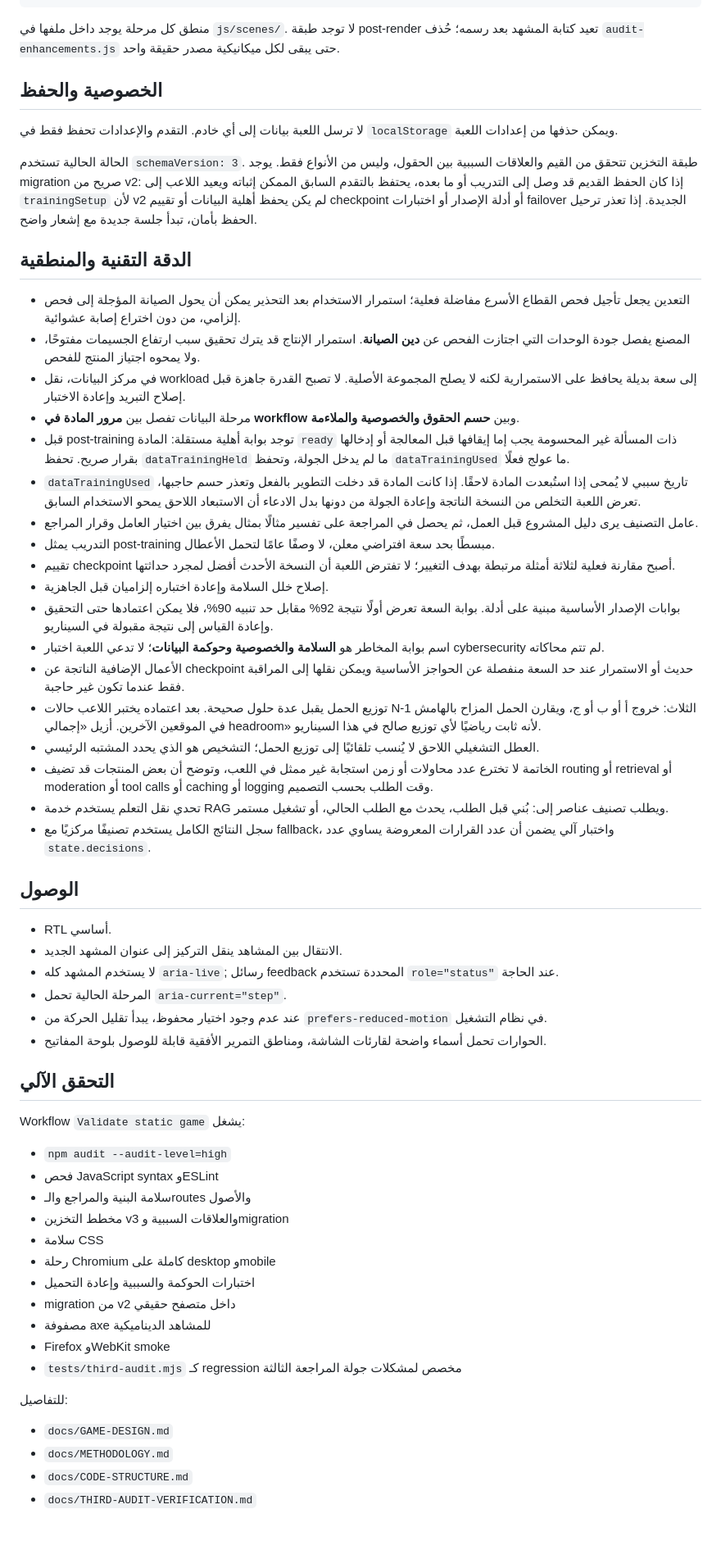
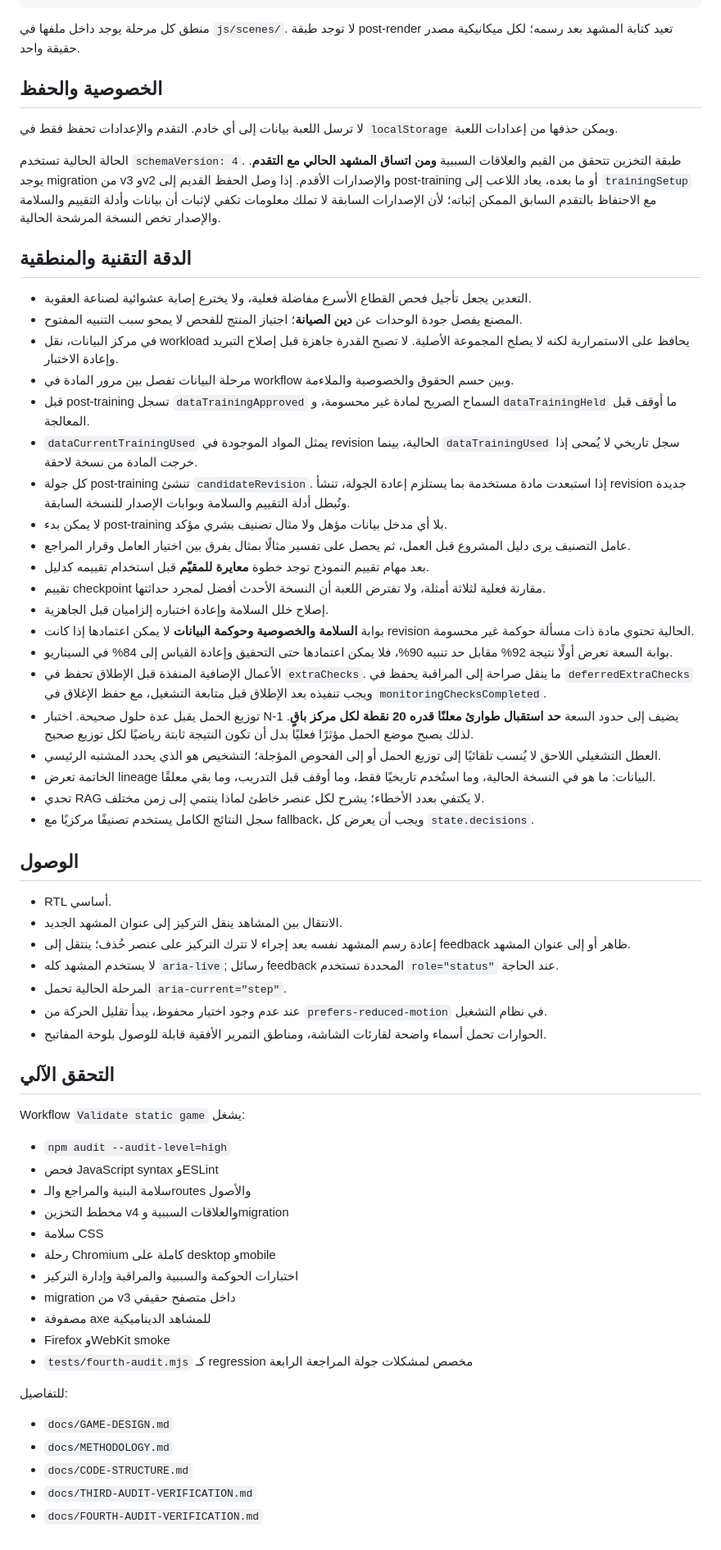
Before and after one commit to moeltaher/Behind-the-Answer, a Markdown page: README.md, the part around the change. Shown at 82% size. Drawn GitHub-style.

Commit message:
Update README for fourth-audit model

````diff
--- a/README.md
+++ b/README.md
@@ -42,39 +42,42 @@ docs/
 package.json
 ```
 
-منطق كل مرحلة يوجد داخل ملفها في `js/scenes/`. لا توجد طبقة post-render تعيد كتابة المشهد بعد رسمه؛ حُذف `audit-enhancements.js` حتى يبقى لكل ميكانيكية مصدر حقيقة واحد.
+منطق كل مرحلة يوجد داخل ملفها في `js/scenes/`. لا توجد طبقة post-render تعيد كتابة المشهد بعد رسمه؛ لكل ميكانيكية مصدر حقيقة واحد.
 
 ## الخصوصية والحفظ
 
 لا ترسل اللعبة بيانات إلى أي خادم. التقدم والإعدادات تحفظ فقط في `localStorage` ويمكن حذفها من إعدادات اللعبة.
 
-الحالة الحالية تستخدم `schemaVersion: 3`. طبقة التخزين تتحقق من القيم والعلاقات السببية بين الحقول، وليس من الأنواع فقط. يوجد migration صريح من v2: إذا كان الحفظ القديم قد وصل إلى التدريب أو ما بعده، يحتفظ بالتقدم السابق الممكن إثباته ويعيد اللاعب إلى `trainingSetup` لأن v2 لم يكن يحفظ أهلية البيانات أو تقييم checkpoint أو أدلة الإصدار أو اختبارات failover الجديدة. إذا تعذر ترحيل الحفظ بأمان، تبدأ جلسة جديدة مع إشعار واضح.
+الحالة الحالية تستخدم `schemaVersion: 4`. طبقة التخزين تتحقق من القيم والعلاقات السببية **ومن اتساق المشهد الحالي مع التقدم**. يوجد migration من v3 وv2 والإصدارات الأقدم. إذا وصل الحفظ القديم إلى post-training أو ما بعده، يعاد اللاعب إلى `trainingSetup` مع الاحتفاظ بالتقدم السابق الممكن إثباته؛ لأن الإصدارات السابقة لا تملك معلومات تكفي لإثبات أن بيانات وأدلة التقييم والسلامة والإصدار تخص النسخة المرشحة الحالية.
 
 ## الدقة التقنية والمنطقية
 
-- التعدين يجعل تأجيل فحص القطاع الأسرع مفاضلة فعلية؛ استمرار الاستخدام بعد التحذير يمكن أن يحول الصيانة المؤجلة إلى فحص إلزامي، من دون اختراع إصابة عشوائية.
-- المصنع يفصل جودة الوحدات التي اجتازت الفحص عن **دين الصيانة**. استمرار الإنتاج قد يترك تحقيق سبب ارتفاع الجسيمات مفتوحًا، ولا يمحوه اجتياز المنتج للفحص.
-- في مركز البيانات، نقل workload إلى سعة بديلة يحافظ على الاستمرارية لكنه لا يصلح المجموعة الأصلية. لا تصبح القدرة جاهزة قبل إصلاح التبريد وإعادة الاختبار.
-- مرحلة البيانات تفصل بين **مرور المادة في workflow** وبين **حسم الحقوق والخصوصية والملاءمة**.
-- قبل post-training توجد بوابة أهلية مستقلة: المادة `ready` ذات المسألة غير المحسومة يجب إما إيقافها قبل المعالجة أو إدخالها بقرار صريح. تحفظ `dataTrainingHeld` ما لم يدخل الجولة، وتحفظ `dataTrainingUsed` ما عولج فعلًا.
-- `dataTrainingUsed` تاريخ سببي لا يُمحى إذا استُبعدت المادة لاحقًا. إذا كانت المادة قد دخلت التطوير بالفعل وتعذر حسم حاجبها، تعرض اللعبة التخلص من النسخة الناتجة وإعادة الجولة من دونها بدل الادعاء أن الاستبعاد اللاحق يمحو الاستخدام السابق.
-- عامل التصنيف يرى دليل المشروع قبل العمل، ثم يحصل في المراجعة على تفسير مثالًا بمثال يفرق بين اختيار العامل وقرار المراجع.
-- التدريب يمثل post-training مبسطًا بحد سعة افتراضي معلن، لا وصفًا عامًا لتحمل الأعطال.
-- تقييم checkpoint أصبح مقارنة فعلية لثلاثة أمثلة مرتبطة بهدف التغيير؛ لا تفترض اللعبة أن النسخة الأحدث أفضل لمجرد حداثتها.
+- التعدين يجعل تأجيل فحص القطاع الأسرع مفاضلة فعلية، ولا يخترع إصابة عشوائية لصناعة العقوبة.
+- المصنع يفصل جودة الوحدات عن **دين الصيانة**؛ اجتياز المنتج للفحص لا يمحو سبب التنبيه المفتوح.
+- في مركز البيانات، نقل workload يحافظ على الاستمرارية لكنه لا يصلح المجموعة الأصلية. لا تصبح القدرة جاهزة قبل إصلاح التبريد وإعادة الاختبار.
+- مرحلة البيانات تفصل بين مرور المادة في workflow وبين حسم الحقوق والخصوصية والملاءمة.
+- قبل post-training تسجل `dataTrainingApproved` السماح الصريح لمادة غير محسومة، و`dataTrainingHeld` ما أوقف قبل المعالجة.
+- `dataCurrentTrainingUsed` يمثل المواد الموجودة في revision الحالية، بينما `dataTrainingUsed` سجل تاريخي لا يُمحى إذا خرجت المادة من نسخة لاحقة.
+- كل جولة post-training تنشئ `candidateRevision`. إذا استبعدت مادة مستخدمة بما يستلزم إعادة الجولة، تنشأ revision جديدة وتُبطل أدلة التقييم والسلامة وبوابات الإصدار للنسخة السابقة.
+- لا يمكن بدء post-training بلا أي مدخل بيانات مؤهل ولا مثال تصنيف بشري مؤكد.
+- عامل التصنيف يرى دليل المشروع قبل العمل، ثم يحصل على تفسير مثالًا بمثال يفرق بين اختيار العامل وقرار المراجع.
+- بعد مهام تقييم النموذج توجد خطوة **معايرة للمقيّم** قبل استخدام تقييمه كدليل.
+- تقييم checkpoint مقارنة فعلية لثلاثة أمثلة، ولا تفترض اللعبة أن النسخة الأحدث أفضل لمجرد حداثتها.
 - إصلاح خلل السلامة وإعادة اختباره إلزاميان قبل الجاهزية.
-- بوابات الإصدار الأساسية مبنية على أدلة. بوابة السعة تعرض أولًا نتيجة 92% مقابل حد تنبيه 90%، فلا يمكن اعتمادها حتى التحقيق وإعادة القياس إلى نتيجة مقبولة في السيناريو.
-- اسم بوابة المخاطر هو **السلامة والخصوصية وحوكمة البيانات**؛ لا تدعي اللعبة اختبار cybersecurity لم تتم محاكاته.
-- الأعمال الإضافية الناتجة عن checkpoint حديث أو الاستمرار عند حد السعة منفصلة عن الحواجز الأساسية ويمكن نقلها إلى المراقبة فقط عندما تكون غير حاجبة.
-- توزيع الحمل يقبل عدة حلول صحيحة. بعد اعتماده يختبر اللاعب حالات N-1 الثلاث: خروج أ أو ب أو ج، ويقارن الحمل المزاح بالهامش في الموقعين الآخرين. أزيل «إجمالي headroom» لأنه ثابت رياضيًا لأي توزيع صالح في هذا السيناريو.
-- العطل التشغيلي اللاحق لا يُنسب تلقائيًا إلى توزيع الحمل؛ التشخيص هو الذي يحدد المشتبه الرئيسي.
-- الخاتمة لا تخترع عدد محاولات أو زمن استجابة غير ممثل في اللعب، وتوضح أن بعض المنتجات قد تضيف routing أو retrieval أو moderation أو tool calls أو caching أو logging وقت الطلب بحسب التصميم.
-- تحدي نقل التعلم يستخدم خدمة RAG ويطلب تصنيف عناصر إلى: بُني قبل الطلب، يحدث مع الطلب الحالي، أو تشغيل مستمر.
-- سجل النتائج الكامل يستخدم تصنيفًا مركزيًا مع fallback، واختبار آلي يضمن أن عدد القرارات المعروضة يساوي عدد `state.decisions`.
+- بوابة **السلامة والخصوصية وحوكمة البيانات** لا يمكن اعتمادها إذا كانت revision الحالية تحتوي مادة ذات مسألة حوكمة غير محسومة.
+- بوابة السعة تعرض أولًا نتيجة 92% مقابل حد تنبيه 90%، فلا يمكن اعتمادها حتى التحقيق وإعادة القياس إلى 84% في السيناريو.
+- الأعمال الإضافية المنفذة قبل الإطلاق تحفظ في `extraChecks`. ما ينقل صراحة إلى المراقبة يحفظ في `deferredExtraChecks` ويجب تنفيذه بعد الإطلاق قبل متابعة التشغيل، مع حفظ الإغلاق في `monitoringChecksCompleted`.
+- توزيع الحمل يقبل عدة حلول صحيحة. اختبار N-1 يضيف إلى حدود السعة **حد استقبال طوارئ معلنًا قدره 20 نقطة لكل مركز باقٍ**. لذلك يصبح موضع الحمل مؤثرًا فعليًا بدل أن تكون النتيجة ثابتة رياضيًا لكل توزيع صحيح.
+- العطل التشغيلي اللاحق لا يُنسب تلقائيًا إلى توزيع الحمل أو إلى الفحوص المؤجلة؛ التشخيص هو الذي يحدد المشتبه الرئيسي.
+- الخاتمة تعرض lineage البيانات: ما هو في النسخة الحالية، وما استُخدم تاريخيًا فقط، وما أوقف قبل التدريب، وما بقي معلقًا.
+- تحدي RAG لا يكتفي بعدد الأخطاء؛ يشرح لكل عنصر خاطئ لماذا ينتمي إلى زمن مختلف.
+- سجل النتائج الكامل يستخدم تصنيفًا مركزيًا مع fallback، ويجب أن يعرض كل `state.decisions`.
 
 ## الوصول
 
 - RTL أساسي.
 - الانتقال بين المشاهد ينقل التركيز إلى عنوان المشهد الجديد.
+- إعادة رسم المشهد نفسه بعد إجراء لا تترك التركيز على عنصر حُذف؛ ينتقل إلى feedback ظاهر أو إلى عنوان المشهد.
 - لا يستخدم المشهد كله `aria-live`; رسائل feedback المحددة تستخدم `role="status"` عند الحاجة.
 - المرحلة الحالية تحمل `aria-current="step"`.
 - عند عدم وجود اختيار محفوظ، يبدأ تقليل الحركة من `prefers-reduced-motion` في نظام التشغيل.
@@ -87,14 +90,14 @@ Workflow `Validate static game` يشغل:
 - `npm audit --audit-level=high`
 - فحص JavaScript syntax وESLint
 - سلامة البنية والمراجع والـroutes والأصول
-- مخطط التخزين v3 والعلاقات السببية وmigration
+- مخطط التخزين v4 والعلاقات السببية وmigration
 - سلامة CSS
 - رحلة Chromium كاملة على desktop وmobile
-- اختبارات الحوكمة والسببية وإعادة التحميل
-- migration من v2 داخل متصفح حقيقي
+- اختبارات الحوكمة والسببية والمراقبة وإدارة التركيز
+- migration من v3 داخل متصفح حقيقي
 - مصفوفة axe للمشاهد الديناميكية
 - Firefox وWebKit smoke
-- `tests/third-audit.mjs` كـ regression مخصص لمشكلات جولة المراجعة الثالثة
+- `tests/fourth-audit.mjs` كـ regression مخصص لمشكلات جولة المراجعة الرابعة
 
 للتفاصيل:
 
@@ -102,3 +105,4 @@ Workflow `Validate static game` يشغل:
 - `docs/METHODOLOGY.md`
 - `docs/CODE-STRUCTURE.md`
 - `docs/THIRD-AUDIT-VERIFICATION.md`
+- `docs/FOURTH-AUDIT-VERIFICATION.md`
````
